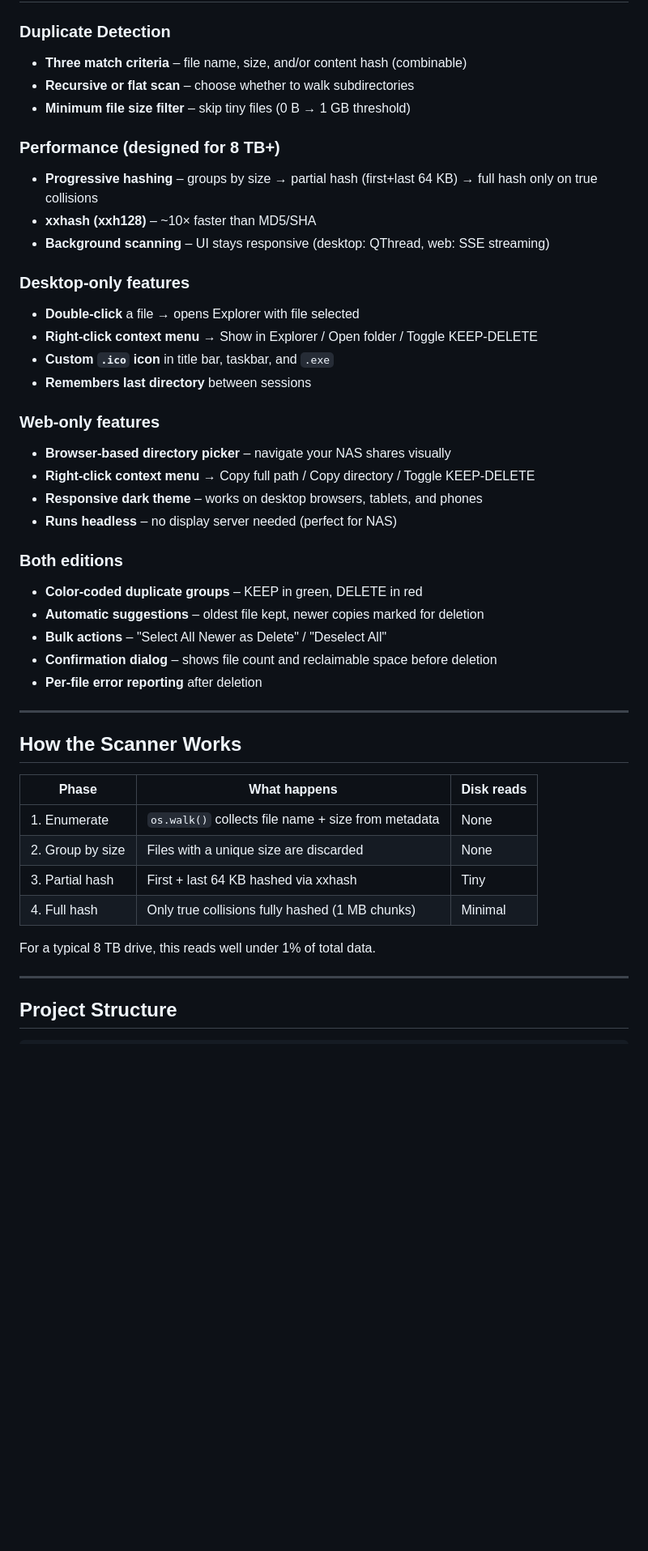
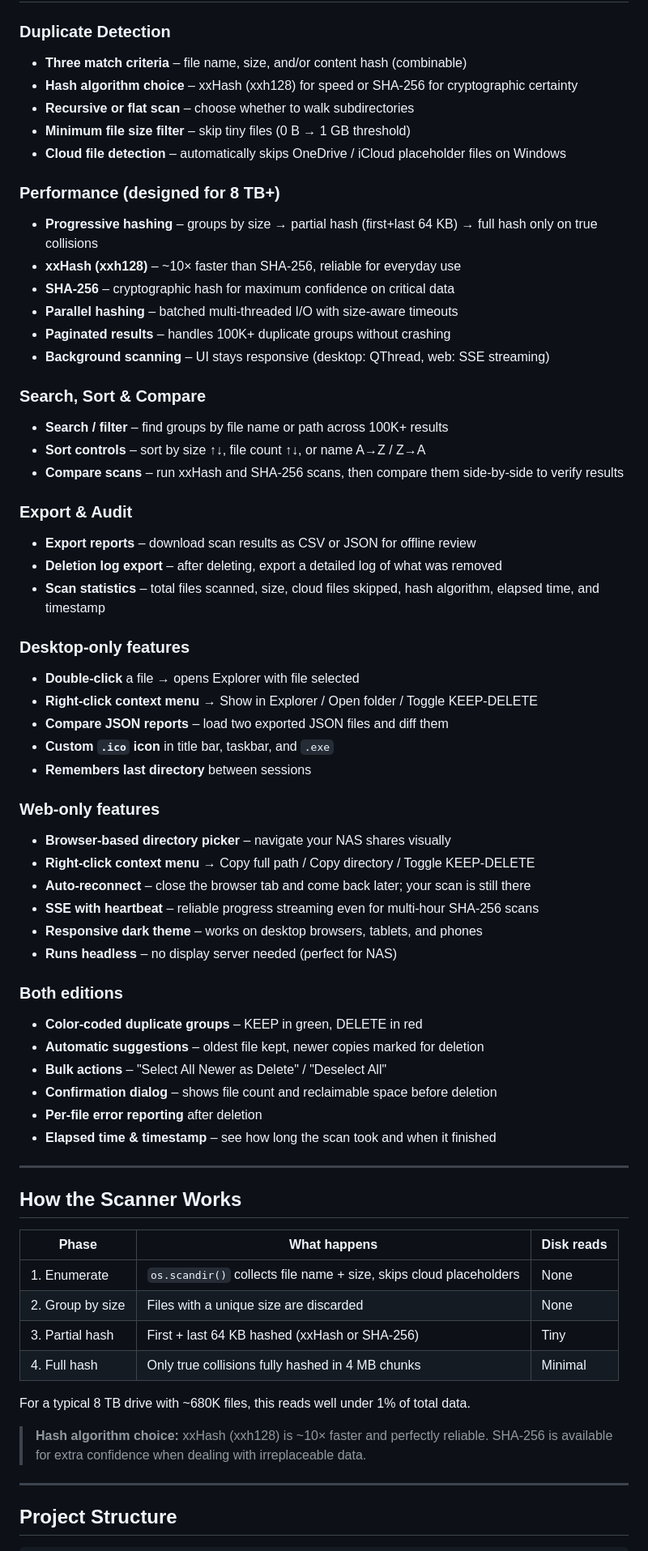
Before and after one commit to Nmaximillian/FileDuplicator, a Markdown page: README.md, the part around one of its changes. Shown at 81% size. GitHub-like rendering; blank space fills up the shorter version.

Commit message:
Update README.md: Enhance documentation with new features, hash algorithm options, and performance details

```diff
--- a/README.md
+++ b/README.md
@@ -71,23 +71,41 @@ pyinstaller --onefile --windowed --name "FileDuplicator" \
 
 ### Duplicate Detection
 - **Three match criteria** – file name, size, and/or content hash (combinable)
+- **Hash algorithm choice** – xxHash (xxh128) for speed or SHA-256 for cryptographic certainty
 - **Recursive or flat scan** – choose whether to walk subdirectories
 - **Minimum file size filter** – skip tiny files (0 B → 1 GB threshold)
+- **Cloud file detection** – automatically skips OneDrive / iCloud placeholder files on Windows
 
 ### Performance (designed for 8 TB+)
 - **Progressive hashing** – groups by size → partial hash (first+last 64 KB) → full hash only on true collisions
-- **xxhash (xxh128)** – ~10× faster than MD5/SHA
+- **xxHash (xxh128)** – ~10× faster than SHA-256, reliable for everyday use
+- **SHA-256** – cryptographic hash for maximum confidence on critical data
+- **Parallel hashing** – batched multi-threaded I/O with size-aware timeouts
+- **Paginated results** – handles 100K+ duplicate groups without crashing
 - **Background scanning** – UI stays responsive (desktop: QThread, web: SSE streaming)
+
+### Search, Sort & Compare
+- **Search / filter** – find groups by file name or path across 100K+ results
+- **Sort controls** – sort by size ↑↓, file count ↑↓, or name A→Z / Z→A
+- **Compare scans** – run xxHash and SHA-256 scans, then compare them side-by-side to verify results
+
+### Export & Audit
+- **Export reports** – download scan results as CSV or JSON for offline review
+- **Deletion log export** – after deleting, export a detailed log of what was removed
+- **Scan statistics** – total files scanned, size, cloud files skipped, hash algorithm, elapsed time, and timestamp
 
 ### Desktop-only features
 - **Double-click** a file → opens Explorer with file selected
 - **Right-click context menu** → Show in Explorer / Open folder / Toggle KEEP-DELETE
+- **Compare JSON reports** – load two exported JSON files and diff them
 - **Custom `.ico` icon** in title bar, taskbar, and `.exe`
 - **Remembers last directory** between sessions
 
 ### Web-only features
 - **Browser-based directory picker** – navigate your NAS shares visually
 - **Right-click context menu** → Copy full path / Copy directory / Toggle KEEP-DELETE
+- **Auto-reconnect** – close the browser tab and come back later; your scan is still there
+- **SSE with heartbeat** – reliable progress streaming even for multi-hour SHA-256 scans
 - **Responsive dark theme** – works on desktop browsers, tablets, and phones
 - **Runs headless** – no display server needed (perfect for NAS)
 
@@ -97,6 +115,7 @@ pyinstaller --onefile --windowed --name "FileDuplicator" \
 - **Bulk actions** – "Select All Newer as Delete" / "Deselect All"
 - **Confirmation dialog** – shows file count and reclaimable space before deletion
 - **Per-file error reporting** after deletion
+- **Elapsed time & timestamp** – see how long the scan took and when it finished
 
 ---
 
@@ -104,12 +123,15 @@ pyinstaller --onefile --windowed --name "FileDuplicator" \
 
 | Phase | What happens | Disk reads |
 |---|---|---|
-| 1. Enumerate | `os.walk()` collects file name + size from metadata | None |
+| 1. Enumerate | `os.scandir()` collects file name + size, skips cloud placeholders | None |
 | 2. Group by size | Files with a unique size are discarded | None |
-| 3. Partial hash | First + last 64 KB hashed via xxhash | Tiny |
-| 4. Full hash | Only true collisions fully hashed (1 MB chunks) | Minimal |
+| 3. Partial hash | First + last 64 KB hashed (xxHash or SHA-256) | Tiny |
+| 4. Full hash | Only true collisions fully hashed in 4 MB chunks | Minimal |
 
-For a typical 8 TB drive, this reads well under 1% of total data.
+For a typical 8 TB drive with ~680K files, this reads well under 1% of total data.
+
+> **Hash algorithm choice:** xxHash (xxh128) is ~10× faster and perfectly reliable.
+> SHA-256 is available for extra confidence when dealing with irreplaceable data.
 
 ---
 
```
Also changed, not shown: other parts of README.md (+6 -5 lines).
